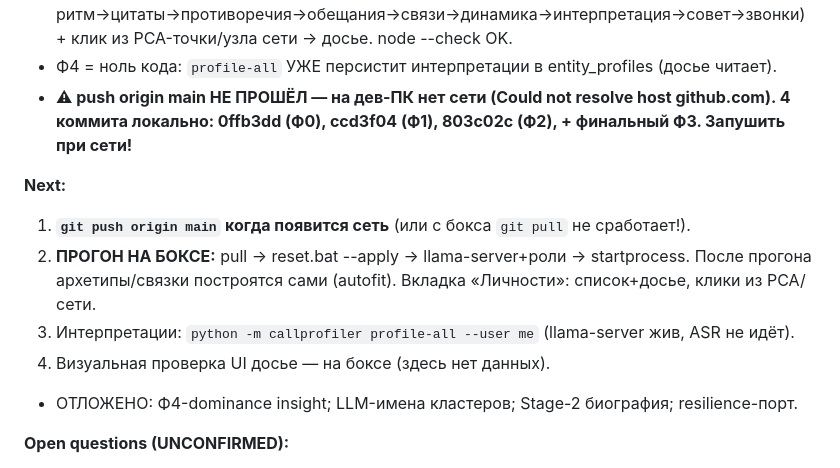
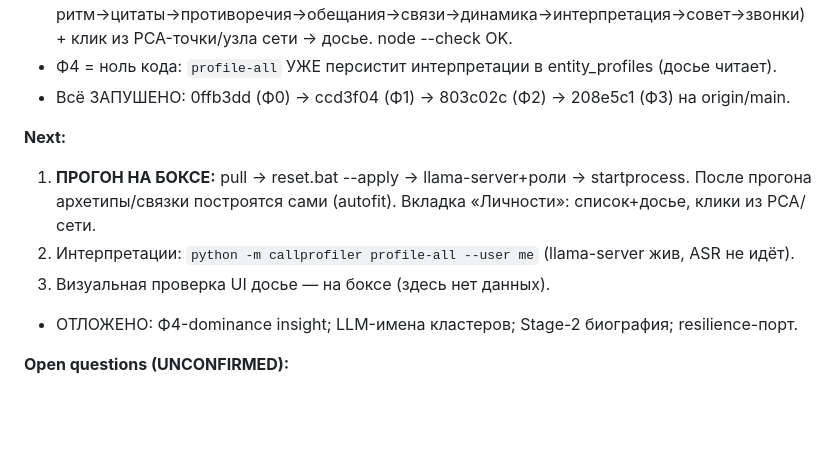
Before and after one commit to SergioTheFirst/callprofiler, a Markdown page: CONTINUITY.md, the part around the change. GitHub-like rendering; blank space fills up the shorter version.

Commit message:
docs(continuity): пуш прошёл — актуализация next-шагов

```diff
--- a/CONTINUITY.md
+++ b/CONTINUITY.md
@@ -34,15 +34,13 @@
   ритм→цитаты→противоречия→обещания→связи→динамика→интерпретация→совет→звонки) + клик из
   PCA-точки/узла сети → досье. node --check OK.
 - Ф4 = ноль кода: `profile-all` УЖЕ персистит интерпретации в entity_profiles (досье читает).
-- **⚠ push origin main НЕ ПРОШЁЛ — на дев-ПК нет сети (Could not resolve host github.com).
-  4 коммита локально: 0ffb3dd (Ф0), ccd3f04 (Ф1), 803c02c (Ф2), + финальный Ф3. Запушить при сети!**
+- Всё ЗАПУШЕНО: 0ffb3dd (Ф0) → ccd3f04 (Ф1) → 803c02c (Ф2) → 208e5c1 (Ф3) на origin/main.
 
 **Next:**
-1. **`git push origin main` когда появится сеть** (или с бокса `git pull` не сработает!).
-2. **ПРОГОН НА БОКСЕ:** pull → reset.bat --apply → llama-server+роли → startprocess. После прогона
+1. **ПРОГОН НА БОКСЕ:** pull → reset.bat --apply → llama-server+роли → startprocess. После прогона
    архетипы/связки построятся сами (autofit). Вкладка «Личности»: список+досье, клики из PCA/сети.
-3. Интерпретации: `python -m callprofiler profile-all --user me` (llama-server жив, ASR не идёт).
-4. Визуальная проверка UI досье — на боксе (здесь нет данных).
+2. Интерпретации: `python -m callprofiler profile-all --user me` (llama-server жив, ASR не идёт).
+3. Визуальная проверка UI досье — на боксе (здесь нет данных).
 - ОТЛОЖЕНО: Ф4-dominance insight; LLM-имена кластеров; Stage-2 биография; resilience-порт.
 
 **Open questions (UNCONFIRMED):**
```
